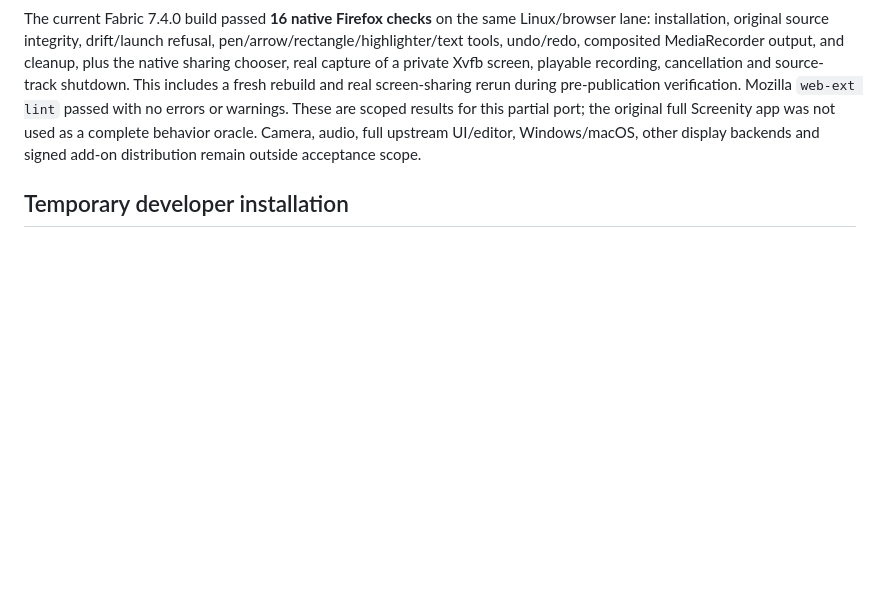
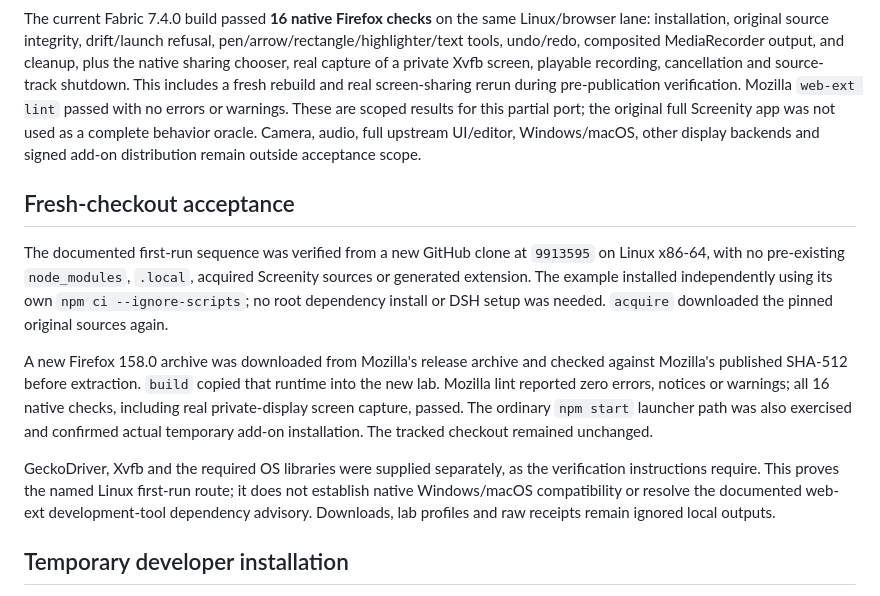
Before and after one commit to androslee/yoinkr, a Markdown page: examples/screenity-firefox/README.md, the part around the change. Drawn GitHub-style; blank space fills up the shorter version.

Commit message:
Document clean-install acceptance for Screenity Firefox example

```diff
--- a/examples/screenity-firefox/README.md
+++ b/examples/screenity-firefox/README.md
@@ -99,6 +99,27 @@ The earlier Fabric 6 build passed **16 native checks on Firefox 158.0 / Linux x8
 
 The current Fabric 7.4.0 build passed **16 native Firefox checks** on the same Linux/browser lane: installation, original source integrity, drift/launch refusal, pen/arrow/rectangle/highlighter/text tools, undo/redo, composited MediaRecorder output, and cleanup, plus the native sharing chooser, real capture of a private Xvfb screen, playable recording, cancellation and source-track shutdown. This includes a fresh rebuild and real screen-sharing rerun during pre-publication verification. Mozilla `web-ext lint` passed with no errors or warnings. These are scoped results for this partial port; the original full Screenity app was not used as a complete behavior oracle. Camera, audio, full upstream UI/editor, Windows/macOS, other display backends and signed add-on distribution remain outside acceptance scope.
 
+## Fresh-checkout acceptance
+
+The documented first-run sequence was verified from a new GitHub clone at
+`9913595` on Linux x86-64, with no pre-existing `node_modules`, `.local`, acquired
+Screenity sources or generated extension. The example installed independently
+using its own `npm ci --ignore-scripts`; no root dependency install or DSH setup
+was needed. `acquire` downloaded the pinned original sources again.
+
+A new Firefox 158.0 archive was downloaded from Mozilla's release archive and
+checked against Mozilla's published SHA-512 before extraction. `build` copied that
+runtime into the new lab. Mozilla lint reported zero errors, notices or warnings;
+all 16 native checks, including real private-display screen capture, passed.
+The ordinary `npm start` launcher path was also exercised and confirmed actual
+temporary add-on installation. The tracked checkout remained unchanged.
+
+GeckoDriver, Xvfb and the required OS libraries were supplied separately, as the
+verification instructions require. This proves the named Linux first-run route;
+it does not establish native Windows/macOS compatibility or resolve the documented
+web-ext development-tool dependency advisory. Downloads, lab profiles and raw
+receipts remain ignored local outputs.
+
 ## Temporary developer installation
 
 The launcher uses pinned `web-ext` tooling and Firefox's supported temporary add-on mechanism. It does **not** turn off signature enforcement or install into your everyday profile. The add-on lasts only for that browser session. A permanent public add-on would require Mozilla review/signing and separate packaging work. [Mozilla's temporary-installation documentation](https://extensionworkshop.com/documentation/develop/temporary-installation-in-firefox/).
```
Also changed, not shown: docs/RELEASE_CHECKLIST.md (+14 -0 lines), docs/SECURITY_REVIEW.md (+10 -0 lines).
